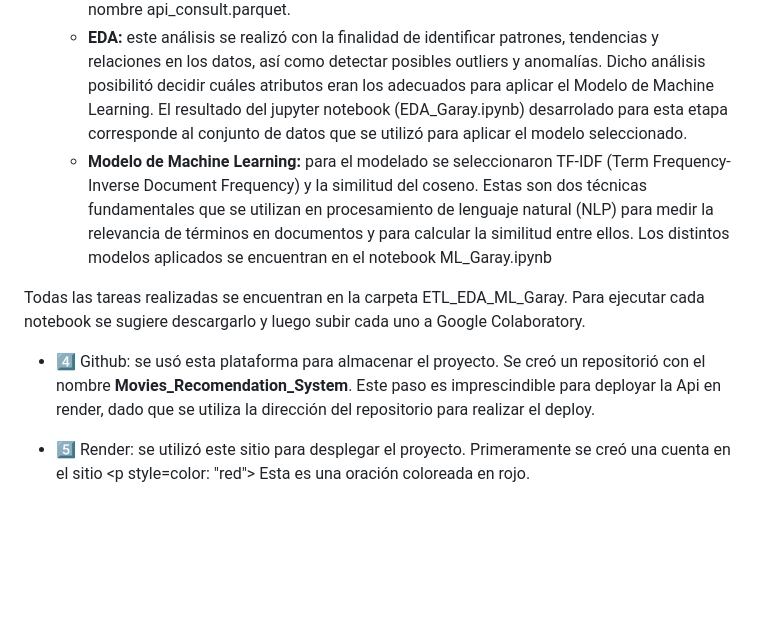
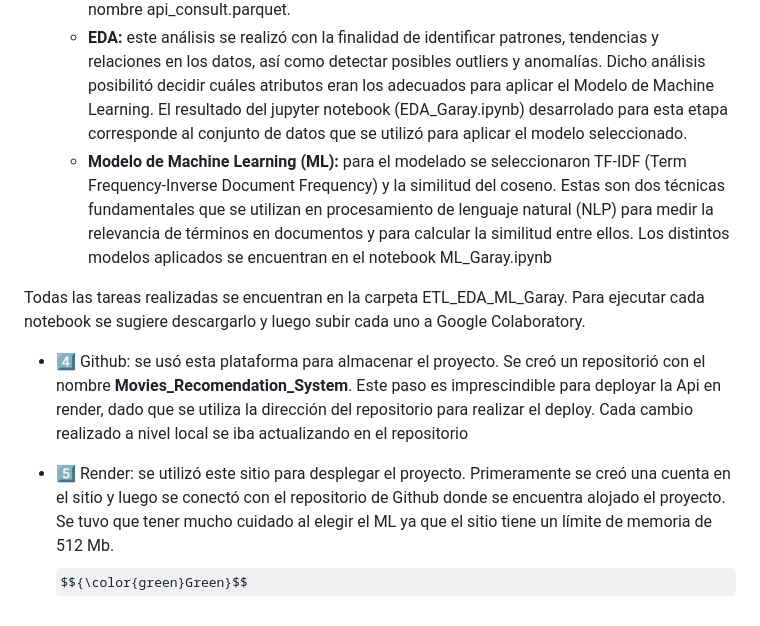
Before and after one commit to carolina-garay/Movies_Recomendation_System, a Markdown page: README.md, the part around the change. Drawn GitHub-style; some formulas as TeX source; blank space fills up the shorter version.

Commit message:
se modifica el readme

```diff
--- a/README.md
+++ b/README.md
@@ -42,10 +42,11 @@ Para llevar a cabo los objetivos, se ejecutaron los siguientes procedimientos ut
 - :three: <font color='green'>Google Colaboratory: Se utilizó esta plataforma para el desarrollo de los procesos ETL, EDA y Modelo de Machine Learning.
     - **ETL:** se realizó limpieza y transformación de los datos para garantizar la calidad y consistencia de la información utilizada en el sistema de recomendación. El resultado del jupyter notebook (ETL_Garay.ipynb) desarrolado para esta etapa corresponde al conjunto de datos que se utilizó para alimentar a la Api, se lo descargó en formato parquet con el nombre  api_consult.parquet.
     - **EDA:** este análisis se realizó con la finalidad de identificar patrones, tendencias y relaciones en los datos, así como detectar posibles outliers y anomalías. Dicho análisis posibilitó decidir cuáles atributos eran los adecuados para aplicar el Modelo de Machine Learning. El resultado del jupyter notebook (EDA_Garay.ipynb) desarrolado para esta etapa corresponde al conjunto de datos que se utilizó para aplicar el modelo seleccionado.
-    - **Modelo de Machine Learning:** para el modelado se seleccionaron TF-IDF (Term Frequency-Inverse Document Frequency) y la similitud del coseno. Estas son dos técnicas fundamentales que se utilizan en procesamiento de lenguaje natural (NLP) para medir la relevancia de términos en documentos y para calcular la similitud entre ellos. Los distintos modelos aplicados se encuentran en el notebook ML_Garay.ipynb
+    - **Modelo de Machine Learning (ML):** para el modelado se seleccionaron TF-IDF (Term Frequency-Inverse Document Frequency) y la similitud del coseno. Estas son dos técnicas fundamentales que se utilizan en procesamiento de lenguaje natural (NLP) para medir la relevancia de términos en documentos y para calcular la similitud entre ellos. Los distintos modelos aplicados se encuentran en el notebook ML_Garay.ipynb
 
 Todas las tareas realizadas se encuentran en la carpeta ETL_EDA_ML_Garay. Para ejecutar cada notebook se sugiere descargarlo y luego subir cada uno a Google Colaboratory.
 
-- :four: <font color='green'>Github: se usó esta plataforma para almacenar el proyecto. Se creó un repositorió con el nombre **Movies_Recomendation_System**. Este paso es imprescindible para deployar la Api en render, dado que se utiliza la dirección del repositorio para realizar el deploy.
+- :four: <font color='green'>Github: se usó esta plataforma para almacenar el proyecto. Se creó un repositorió con el nombre **Movies_Recomendation_System**. Este paso es imprescindible para deployar la Api en render, dado que se utiliza la dirección del repositorio para realizar el deploy. Cada cambio realizado a nivel local se iba actualizando en el repositorio
 
-- :five: <font color='green'>Render: se utilizó este sitio para desplegar el proyecto. Primeramente se creó una cuenta en el sitio <p style=color: "red"> Esta es una oración coloreada en rojo.</p>
+- :five: <font color='green'>Render: se utilizó este sitio para desplegar el proyecto. Primeramente se creó una cuenta en el sitio y luego se conectó con el repositorio de Github donde se encuentra alojado el proyecto. Se tuvo que tener mucho cuidado al elegir el ML ya que el sitio tiene un límite de memoria de 512 Mb.
+$${\color{green}Green}$$
```
